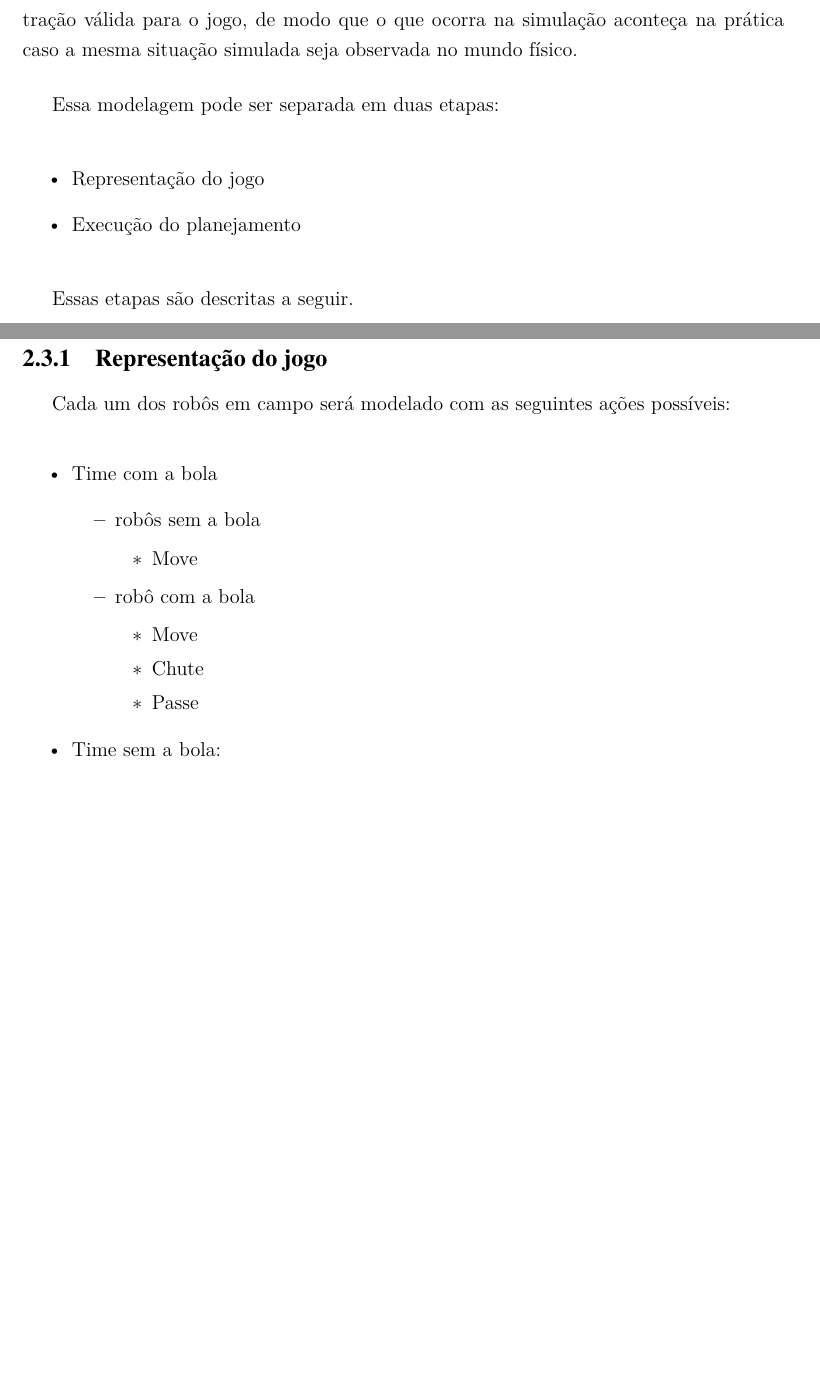
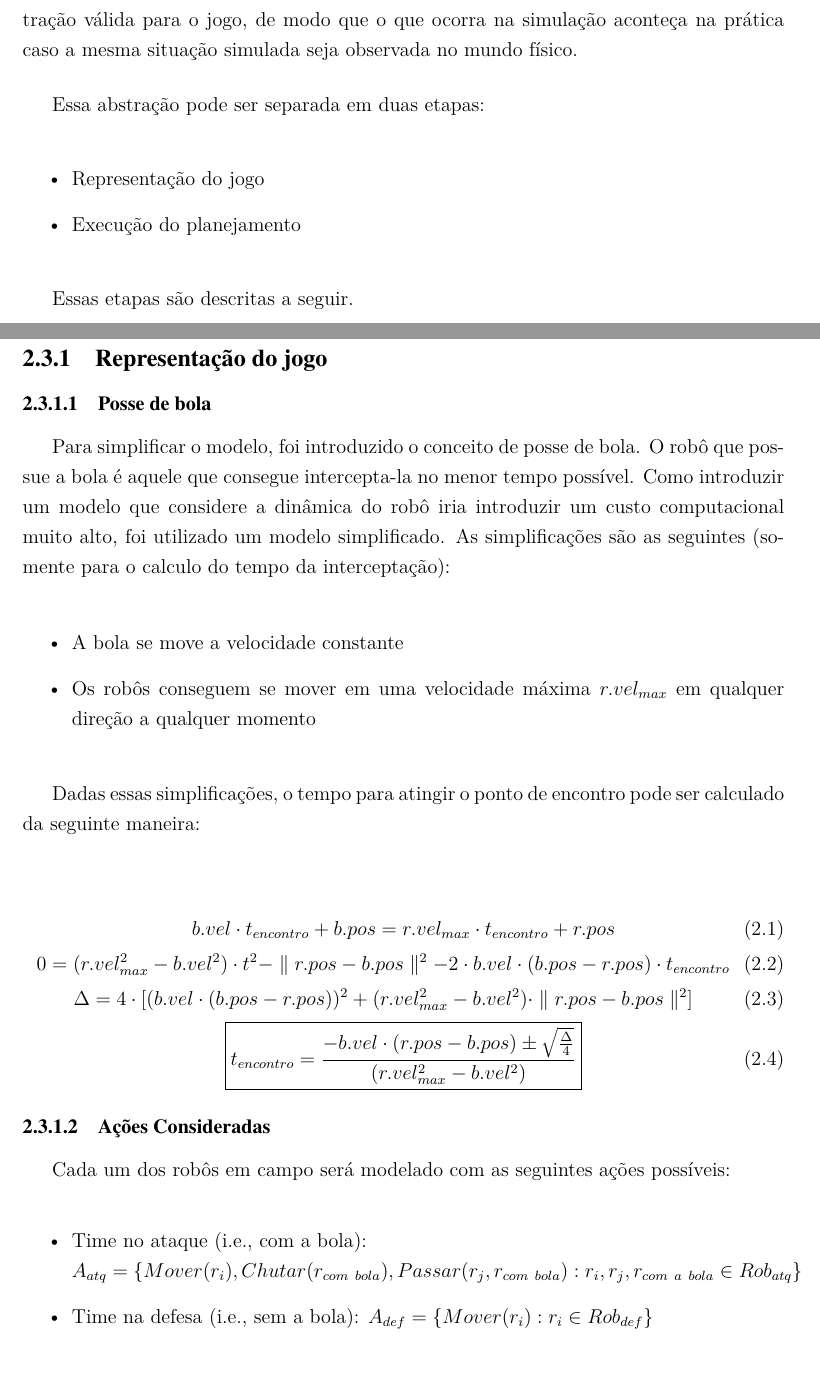
Before and after one commit to VBmgk/pfc-jan-bramigk, a LaTeX thesis (relatorio.tex, which reads doc/discretizacao.tex): two parts of pages 20 and 21 of 31 before the commit and two parts of pages 21 and 22 of 32 after it, joined at a grey line, cut so that both start at the same text, the shorter picture padded with empty space. Compiled offline with pdfLaTeX.

Commit message:
Update: Discretização

```diff
--- a/doc/discretizacao.tex
+++ b/doc/discretizacao.tex
@@ -1,12 +1,11 @@
 \section{Discretização do jogo}\label{sec:mapeamento}
 
 % TODO[improvement]: add pictures for better understanding
-% TODO: Add concept of having the ball
 Uma das dificuldades de se discretizar um sistema é a necessidade de criar uma
 abstração válida para o jogo, de modo que o que ocorra na simulação aconteça na
 prática caso a mesma situação simulada seja observada no mundo físico.
 
-Essa modelagem pode ser separada em duas etapas:
+Essa abstração pode ser separada em duas etapas:
 
 \begin{itemize}
   \item Representação do jogo
@@ -17,23 +16,52 @@ Essas etapas são descritas a seguir.
 
 \subsection{Representação do jogo}
 
+\subsubsection{Posse de bola}
+
+Para simplificar o modelo, foi introduzido o conceito de posse
+de bola. O robô que possue a bola é aquele que consegue intercepta-la
+no menor tempo possível. Como introduzir um modelo que considere
+a dinâmica do robô iria introduzir um custo computacional muito alto,
+foi utilizado um modelo simplificado. As simplificações são as
+seguintes (somente para o calculo do tempo da interceptação):
+
+\begin{itemize}
+  \item A bola se move a velocidade constante
+  \item Os robôs conseguem se mover em uma velocidade máxima
+        $r.vel_{max}$ em qualquer direção a qualquer momento
+\end{itemize}
+
+Dadas essas simplificações, o tempo para atingir o ponto de
+encontro pode ser calculado da seguinte maneira:
+%  vb.t + pb = vr.t + pr
+%  => 0 = (vr^2 - vb^2)t^2 - |pr - pb|^2 - 2.vb.(pb - pr).t
+%  => delta = 4.[ (vb.(pb - pr))^2 + (vr^2 - vb^2).|pr - pb|^2]
+%  b = -2.vb.(pb - pr) = 2.vb.(pr - pb)
+%  b_div_2 = vb.(pr - pb)
+%  a = (vr^2 - vb^2)
+%  c = -|pr - pb|^2
+%  t = -b_div_2 +- sqrt(delta_div_4)
+%     -----------------
+%            a
+
+\begin{gather}
+  b.vel \cdot t_{encontro} + b.pos = r.vel_{max} \cdot t_{encontro} + r.pos\\
+  0 = (r.vel^2_{max}-b.vel^2) \cdot t^2 - \parallel r.pos - b.pos \parallel ^2
+     - 2 \cdot b.vel \cdot (b.pos - r.pos) \cdot t_{encontro}\\
+  \Delta = 4 \cdot [ ( b.vel \cdot (b.pos - r.pos)) ^2 +
+           (r.vel_{max}^2 - b.vel^2) \cdot \parallel r.pos - b.pos \parallel ^2]\\
+  \boxed{t_{encontro} = \frac{ - b.vel \cdot (r.pos - b.pos) \pm \sqrt {\frac{\Delta}{4}}}
+                 {(r.vel^2_{max} - b.vel^2)}}
+\end{gather}
+
+\subsubsection{Ações Consideradas}
+% TODO: Citar imagem \ref{fig:robo}
 Cada um dos robôs em campo será modelado com as seguintes ações possíveis:
 \begin{itemize}
-  \item Time com a bola
-  \begin{itemize}
-    \item robôs sem a bola
-    \begin{itemize}
-       \item Move
-    \end{itemize}
-    \item robô com a bola
-    \begin{itemize}
-       \item Move
-       \item Chute
-       \item Passe
-    \end{itemize}
-  \end{itemize}
-  \item Time sem a bola:
-  \begin{itemize}
-    \item Move
-  \end{itemize}
+  \item Time no ataque (i.e., com a bola):\\
+        $A_{atq} = \lbrace Mover(r_i), Chutar(r_{com{\ }bola}), Passar(r_j,r_{com{\ }bola}):
+                    r_i, r_j, r_{com{\ }a{\ }bola} \in Rob_{atq}\rbrace$
+
+  \item Time na defesa (i.e., sem a bola):
+        $A_{def} = \lbrace Mover(r_i): r_i \in Rob_{def}\rbrace$
 \end{itemize}
```
Also changed, not shown: doc/discretizacao.tex (38 more changed lines).
